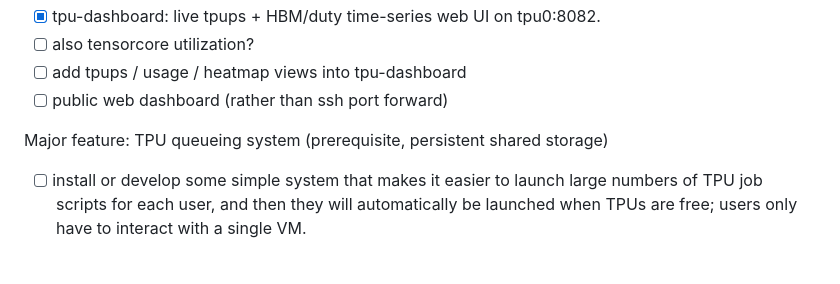
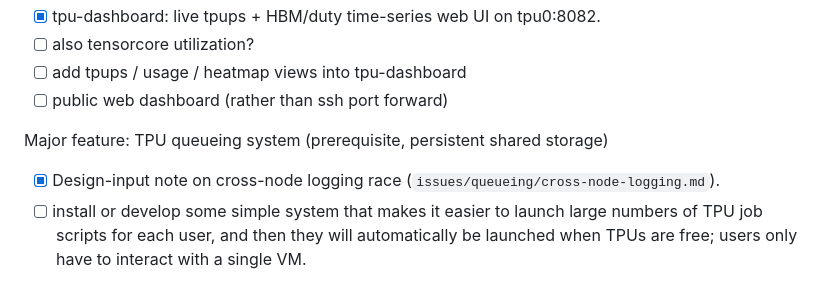
Before and after one commit to matomatical/tpus, a Markdown page: README.md, the part around the change. Drawn GitHub-style.

```diff
--- a/README.md
+++ b/README.md
@@ -137,6 +137,7 @@ TPU monitoring improvements
 
 Major feature: TPU queueing system (prerequisite, persistent shared storage)
 
+* [x] Design-input note on cross-node logging race (`issues/queueing/cross-node-logging.md`).
 * [ ] install or develop some simple system that makes it easier to launch
   large numbers of TPU job scripts for each user, and then they will
   automatically be launched when TPUs are free; users only have to interact
```
Also changed, not shown: issues/queueing/cross-node-logging.md (added, +145 -0 lines).
